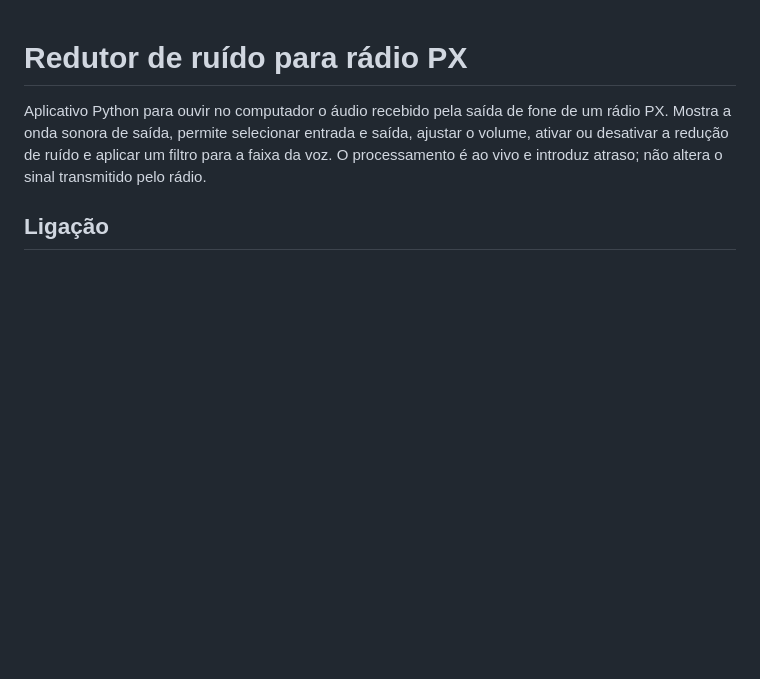
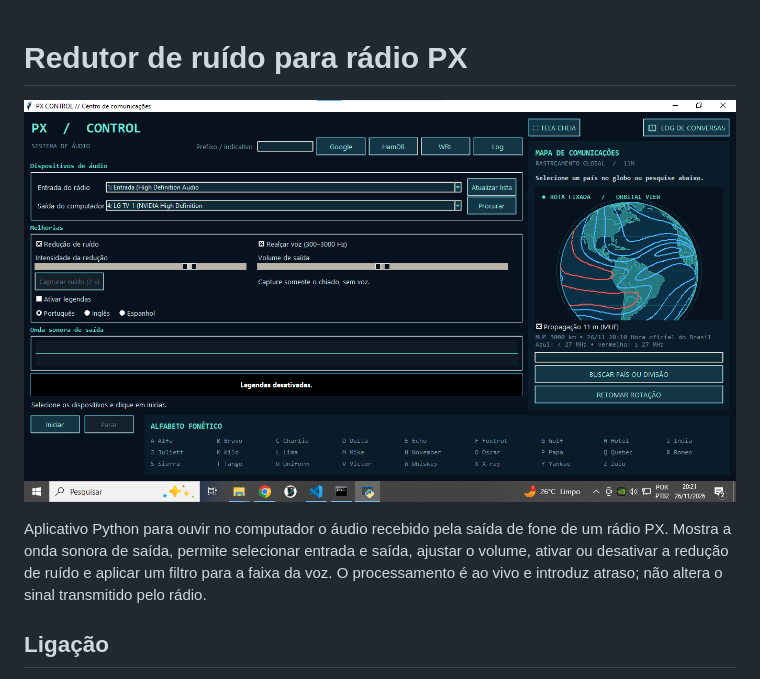
Before and after one commit to almcarvalho/rp-80-computadorizado, a Markdown page: README.md, the part around the change. Rendered like a GitHub page; pictures changed too: assets/AppPy.png (added); blank space fills up the shorter version.

```diff
--- a/README.md
+++ b/README.md
@@ -1,4 +1,6 @@
 # Redutor de ruído para rádio PX
+
+![Tela do aplicativo](assets/AppPy.png)
 
 Aplicativo Python para ouvir no computador o áudio recebido pela saída de fone de um rádio PX. Mostra a onda sonora de saída, permite selecionar entrada e saída, ajustar o volume, ativar ou desativar a redução de ruído e aplicar um filtro para a faixa da voz. O processamento é ao vivo e introduz atraso; não altera o sinal transmitido pelo rádio.
 
```
